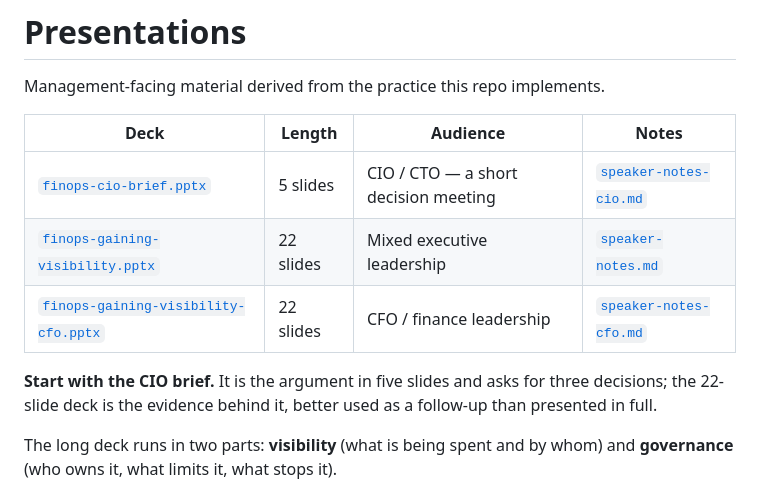
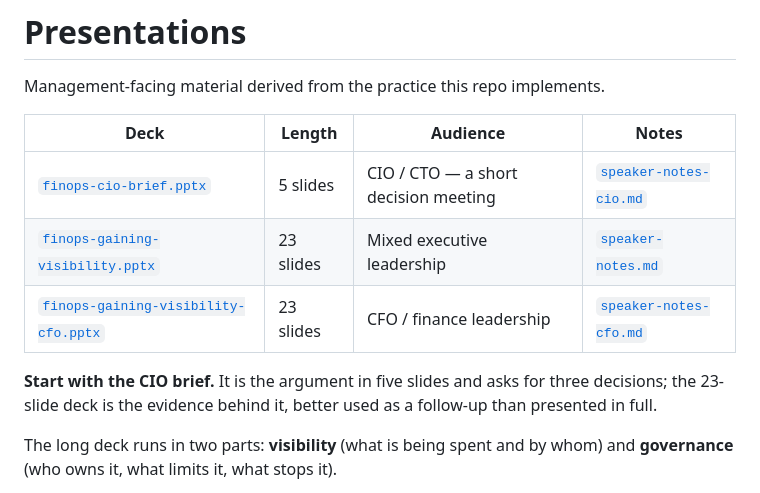
Before and after one commit to arielga5-code/Finops, a Markdown page: presentations/README.md, the part around the change. Rendered like a GitHub page.

Commit message:
Correct slide counts in the presentations README
Co-Authored-By: Claude Opus 5 <noreply@anthropic.com>
Claude-Session: https://claude.ai/code/session_01WYWPNu6P9u6t1ivaNyJxST

```diff
--- a/presentations/README.md
+++ b/presentations/README.md
@@ -5,11 +5,11 @@ Management-facing material derived from the practice this repo implements.
 | Deck | Length | Audience | Notes |
 |---|---|---|---|
 | [`finops-cio-brief.pptx`](finops-cio-brief.pptx) | 5 slides | CIO / CTO — a short decision meeting | [`speaker-notes-cio.md`](speaker-notes-cio.md) |
-| [`finops-gaining-visibility.pptx`](finops-gaining-visibility.pptx) | 22 slides | Mixed executive leadership | [`speaker-notes.md`](speaker-notes.md) |
-| [`finops-gaining-visibility-cfo.pptx`](finops-gaining-visibility-cfo.pptx) | 22 slides | CFO / finance leadership | [`speaker-notes-cfo.md`](speaker-notes-cfo.md) |
+| [`finops-gaining-visibility.pptx`](finops-gaining-visibility.pptx) | 23 slides | Mixed executive leadership | [`speaker-notes.md`](speaker-notes.md) |
+| [`finops-gaining-visibility-cfo.pptx`](finops-gaining-visibility-cfo.pptx) | 23 slides | CFO / finance leadership | [`speaker-notes-cfo.md`](speaker-notes-cfo.md) |
 
 **Start with the CIO brief.** It is the argument in five slides and asks for
-three decisions; the 22-slide deck is the evidence behind it, better used as a
+three decisions; the 23-slide deck is the evidence behind it, better used as a
 follow-up than presented in full.
 
 The long deck runs in two parts: **visibility** (what is being spent and by
```
